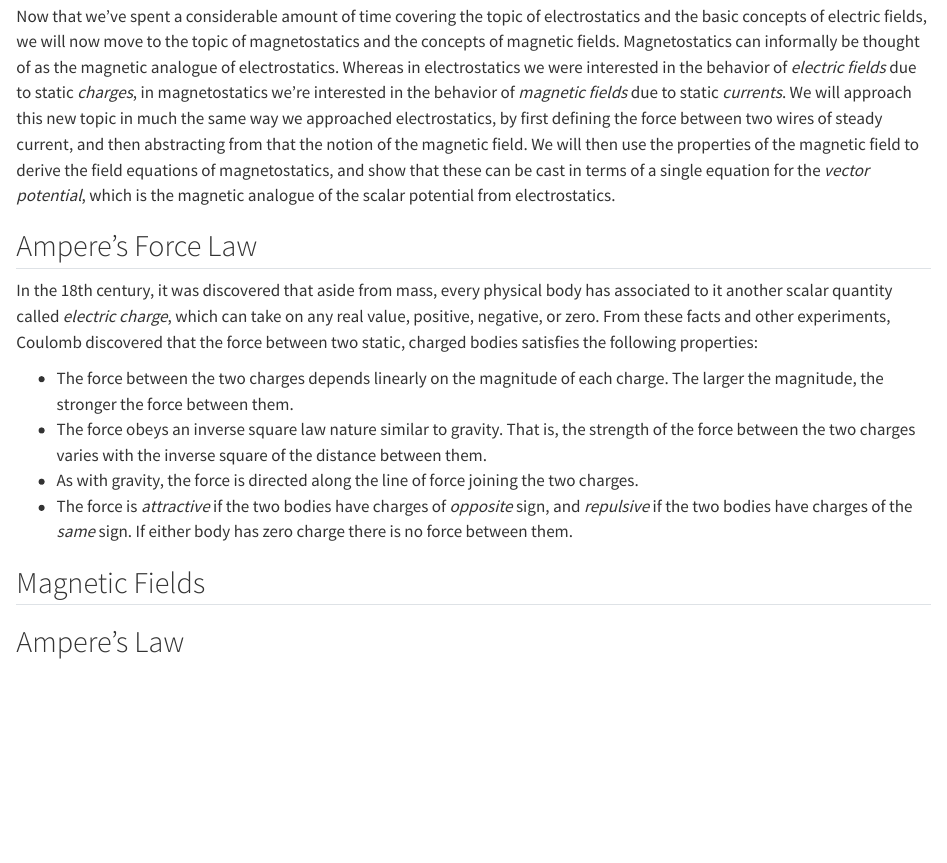
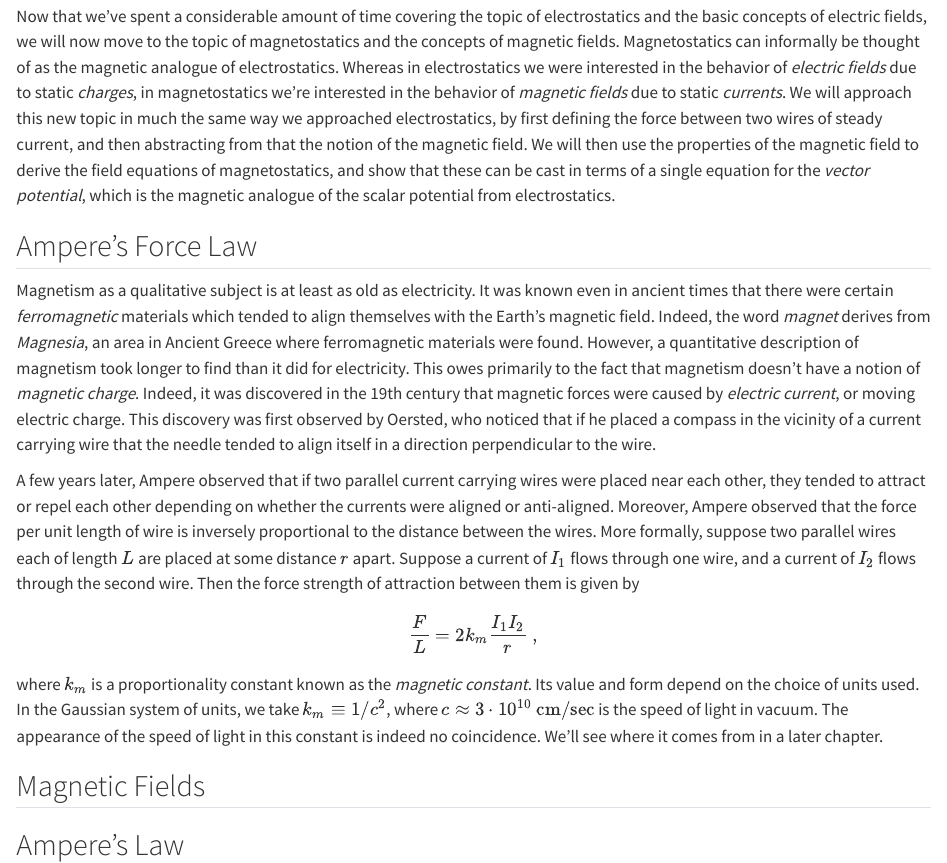
Before and after one commit to rkingery/notes, a Quarto document (electrodynamics/magnetostatics.qmd): the page in a window 1100 px wide, from 60 px down. Rendered offline with R 4.5, knitr and Pandoc in place of Quarto, with nearby package versions.

Commit message:
auto commit 2024-11-17 17:05:00

```diff
--- a/electrodynamics/magnetostatics.qmd
+++ b/electrodynamics/magnetostatics.qmd
@@ -4,14 +4,19 @@ Now that we've spent a considerable amount of time covering the topic of electro
 
 ## Ampere's Force Law
 
+Magnetism as a qualitative subject is at least as old as electricity. It was known even in ancient times that there were certain *ferromagnetic* materials which tended to align themselves with the Earth's magnetic field. Indeed, the word *magnet* derives from *Magnesia*, an area in Ancient Greece where ferromagnetic materials were found. However, a quantitative description of magnetism took longer to find than it did for electricity. This owes primarily to the fact that magnetism doesn't have a notion of *magnetic charge*. Indeed, it was discovered in the 19th century that magnetic forces were caused by *electric current*, or moving electric charge. This discovery was first observed by Oersted, who noticed that if he placed a compass in the vicinity of a current carrying wire that the needle tended to align itself in a direction perpendicular to the wire.
+
+A few years later, Ampere observed that if two parallel current carrying wires were placed near each other, they tended to attract or repel each other depending on whether the currents were aligned or anti-aligned. Moreover, Ampere observed that the force per unit length of wire is inversely proportional to the distance between the wires. More formally, suppose two parallel wires each of length $L$ are placed at some distance $r$ apart. Suppose a current of $I_1$ flows through one wire, and a current of $I_2$ flows through the second wire. Then the force strength of attraction between them is given by
+$$
+\frac{F}{L} = 2 k_m \frac{I_1 I_2}{r} \ ,
+$$
+where $k_m$ is a proportionality constant known as the *magnetic constant*. Its value and form depend on the choice of units used. In the Gaussian system of units, we take $k_m \equiv 1/c^2$, where $c \approx 3 \cdot 10^{10} \ \text{cm/sec}$ is the speed of light in vacuum. The appearance of the speed of light in this constant is indeed no coincidence. We'll see where it comes from in a later chapter.
 
 
-In the 18th century, it was discovered that aside from mass, every physical body has associated to it another scalar quantity called *electric charge*, which can take on any real value, positive, negative, or zero. From these facts and other experiments, Coulomb discovered that the force between two static, charged bodies satisfies the following properties:
 
-- The force between the two charges depends linearly on the magnitude of each charge. The larger the magnitude, the stronger the force between them.
-- The force obeys an inverse square law nature similar to gravity. That is, the strength of the force between the two charges varies with the inverse square of the distance between them.
-- As with gravity, the force is directed along the line of force joining the two charges.
-- The force is *attractive* if the two bodies have charges of *opposite* sign, and *repulsive* if the two bodies have charges of the *same* sign. If either body has zero charge there is no force between them.
+
+
+
 
 ## Magnetic Fields
 
```
Also changed, not shown: electrodynamics/bvps-3.qmd (+1 -1 lines).
